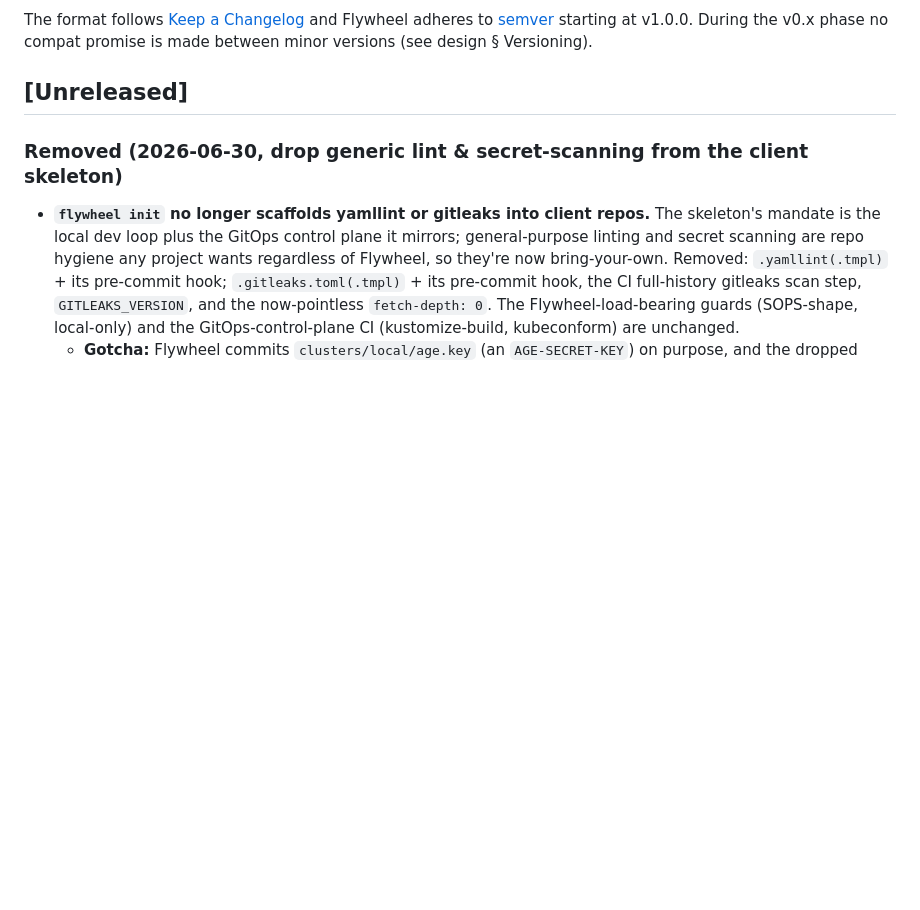
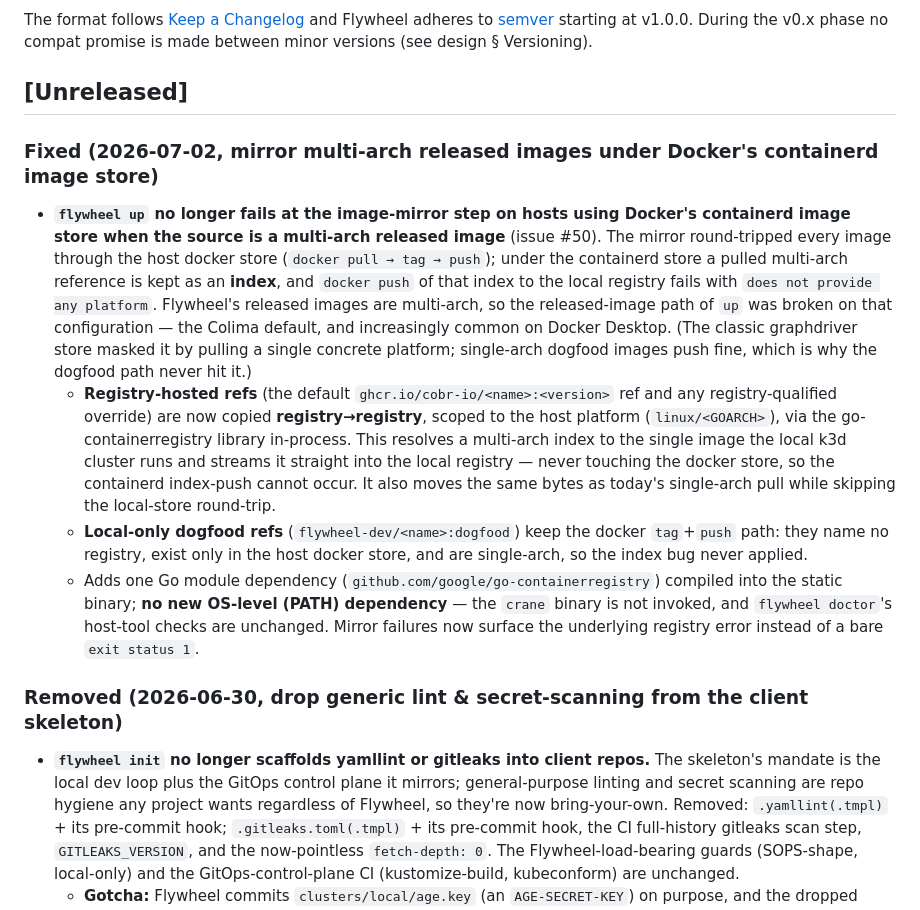
Before and after one commit to cobr-io/flywheel, a Markdown page: CHANGELOG.md, the part around the change. Rendered like a GitHub page; blank space fills up the shorter version.

Commit message:
docs(changelog): record the issue #50 containerd-store mirror fix

```diff
--- a/CHANGELOG.md
+++ b/CHANGELOG.md
@@ -8,6 +8,36 @@ During the v0.x phase no compat promise is made between minor versions
 (see design § Versioning).
 
 ## [Unreleased]
+
+### Fixed (2026-07-02, mirror multi-arch released images under Docker's containerd image store)
+
+- **`flywheel up` no longer fails at the image-mirror step on hosts using
+  Docker's containerd image store when the source is a multi-arch released
+  image** (issue #50). The mirror round-tripped every image through the host
+  docker store (`docker pull → tag → push`); under the containerd store a pulled
+  multi-arch reference is kept as an **index**, and `docker push` of that index
+  to the local registry fails with `does not provide any platform`. Flywheel's
+  released images are multi-arch, so the released-image path of `up` was broken
+  on that configuration — the Colima default, and increasingly common on Docker
+  Desktop. (The classic graphdriver store masked it by pulling a single concrete
+  platform; single-arch dogfood images push fine, which is why the dogfood path
+  never hit it.)
+  - **Registry-hosted refs** (the default `ghcr.io/cobr-io/<name>:<version>` ref
+    and any registry-qualified override) are now copied **registry→registry**,
+    scoped to the host platform (`linux/<GOARCH>`), via the go-containerregistry
+    library in-process. This resolves a multi-arch index to the single image the
+    local k3d cluster runs and streams it straight into the local registry —
+    never touching the docker store, so the containerd index-push cannot occur.
+    It also moves the same bytes as today's single-arch pull while skipping the
+    local-store round-trip.
+  - **Local-only dogfood refs** (`flywheel-dev/<name>:dogfood`) keep the docker
+    `tag`+`push` path: they name no registry, exist only in the host docker
+    store, and are single-arch, so the index bug never applied.
+  - Adds one Go module dependency (`github.com/google/go-containerregistry`)
+    compiled into the static binary; **no new OS-level (PATH) dependency** — the
+    `crane` binary is not invoked, and `flywheel doctor`'s host-tool checks are
+    unchanged. Mirror failures now surface the underlying registry error instead
+    of a bare `exit status 1`.
 
 ### Removed (2026-06-30, drop generic lint & secret-scanning from the client skeleton)
 
```
